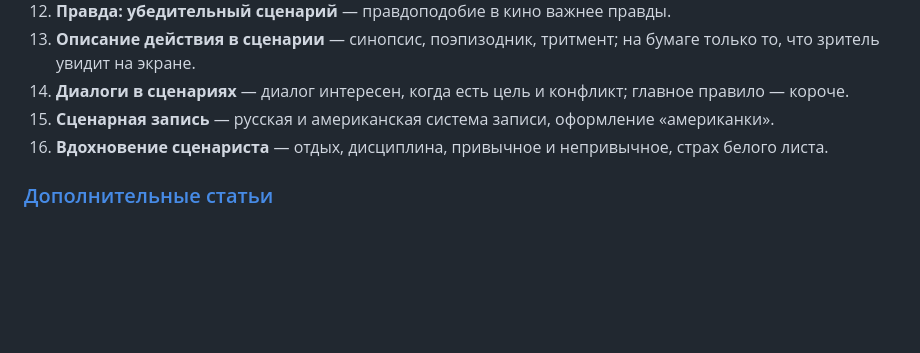
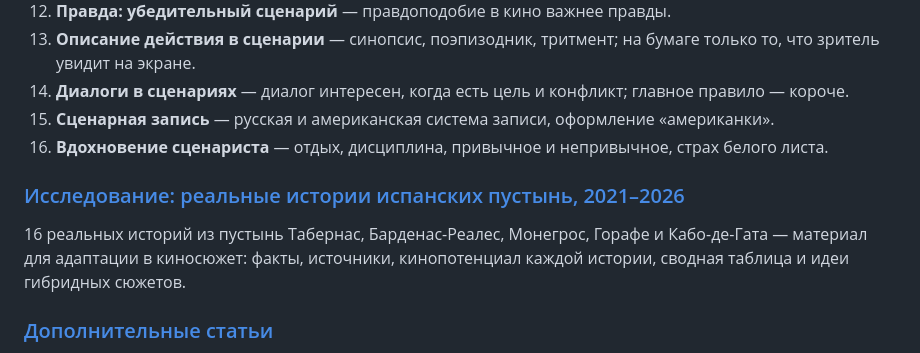
Before and after one commit to finbusinessmd-svg/CursorWork, a Markdown page: screenwriting/README.md, the part around the change. Rendered like a GitHub page; blank space fills up the shorter version.

```diff
--- a/screenwriting/README.md
+++ b/screenwriting/README.md
@@ -23,6 +23,10 @@
 15. **Сценарная запись** — русская и американская система записи, оформление «американки».
 16. **Вдохновение сценариста** — отдых, дисциплина, привычное и непривычное, страх белого листа.
 
+### [Исследование: реальные истории испанских пустынь, 2021–2026](issledovanie-istorii-ispanskih-pustyn.md)
+
+16 реальных историй из пустынь Табернас, Барденас-Реалес, Монегрос, Горафе и Кабо-де-Гата — материал для адаптации в киносюжет: факты, источники, кинопотенциал каждой истории, сводная таблица и идеи гибридных сюжетов.
+
 ### [Дополнительные статьи](dopolnitelnye-stati.md)
 
 - **3D-персонаж. Как создать главного героя** — физическое, социологическое и психологическое измерения; основной комедийный аспект (ОКА), достоинства и недостатки, внутренний и внешний конфликт.
```
Also changed, not shown: screenwriting/issledovanie-istorii-ispanskih-pustyn.md (added, +173 -0 lines).
